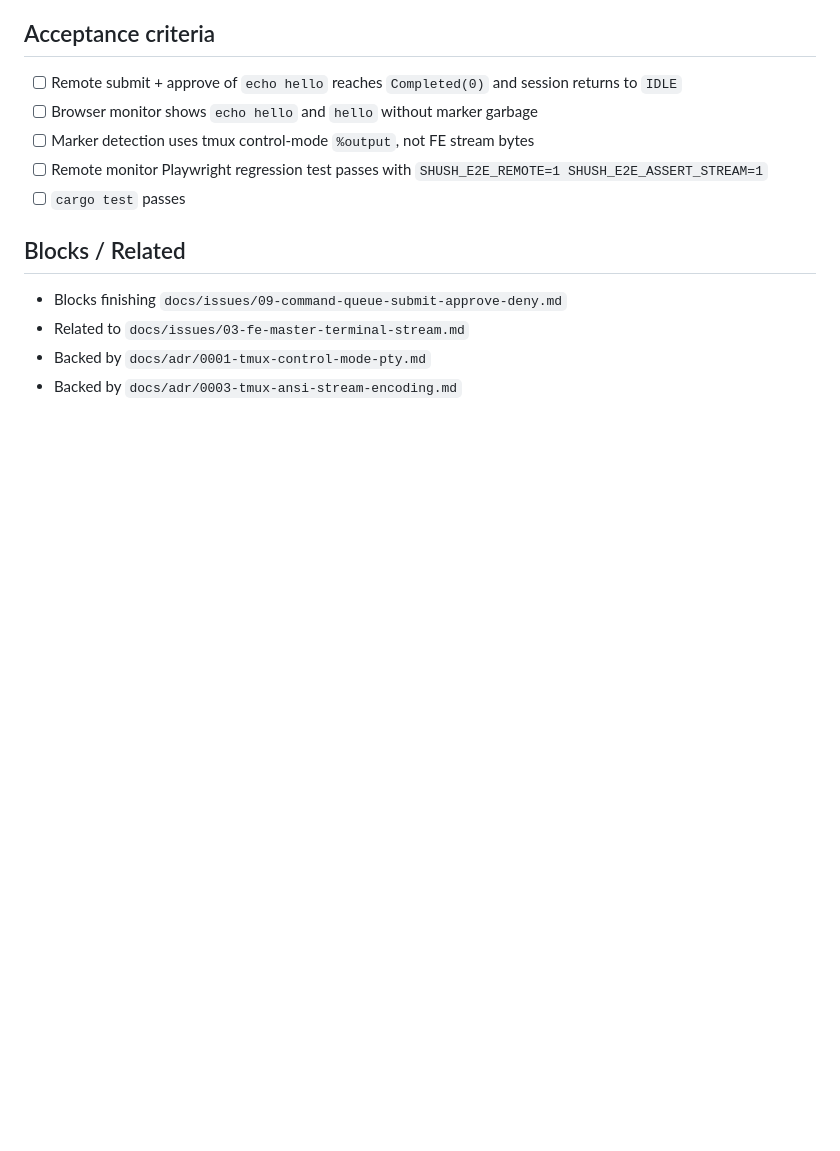
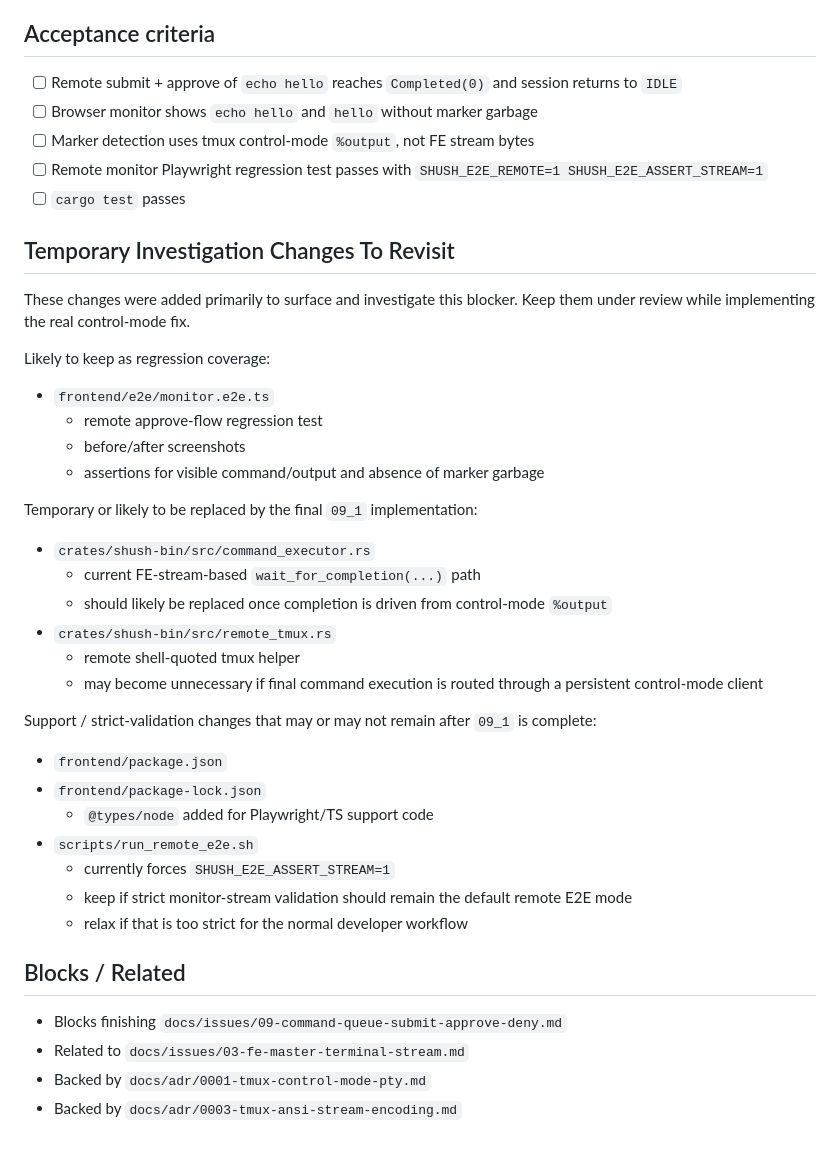
Before and after one commit to cfchou/shush, a Markdown page: docs/issues/09_1-command-queue-marker-detection-on-control-mode.md, the part around the change. Rendered like a GitHub page; blank space fills up the shorter version.

Commit message:
docs: note temporary investigation changes for 09_1

```diff
--- a/docs/issues/09_1-command-queue-marker-detection-on-control-mode.md
+++ b/docs/issues/09_1-command-queue-marker-detection-on-control-mode.md
@@ -120,6 +120,36 @@ Move command completion detection off the FE stream and onto a persistent tmux c
 - [ ] Remote monitor Playwright regression test passes with `SHUSH_E2E_REMOTE=1 SHUSH_E2E_ASSERT_STREAM=1`
 - [ ] `cargo test` passes
 
+## Temporary Investigation Changes To Revisit
+
+These changes were added primarily to surface and investigate this blocker. Keep them under review while implementing the real control-mode fix.
+
+Likely to keep as regression coverage:
+
+- `frontend/e2e/monitor.e2e.ts`
+  - remote approve-flow regression test
+  - before/after screenshots
+  - assertions for visible command/output and absence of marker garbage
+
+Temporary or likely to be replaced by the final `09_1` implementation:
+
+- `crates/shush-bin/src/command_executor.rs`
+  - current FE-stream-based `wait_for_completion(...)` path
+  - should likely be replaced once completion is driven from control-mode `%output`
+- `crates/shush-bin/src/remote_tmux.rs`
+  - remote shell-quoted tmux helper
+  - may become unnecessary if final command execution is routed through a persistent control-mode client
+
+Support / strict-validation changes that may or may not remain after `09_1` is complete:
+
+- `frontend/package.json`
+- `frontend/package-lock.json`
+  - `@types/node` added for Playwright/TS support code
+- `scripts/run_remote_e2e.sh`
+  - currently forces `SHUSH_E2E_ASSERT_STREAM=1`
+  - keep if strict monitor-stream validation should remain the default remote E2E mode
+  - relax if that is too strict for the normal developer workflow
+
 ## Blocks / Related
 
 - Blocks finishing `docs/issues/09-command-queue-submit-approve-deny.md`
```
